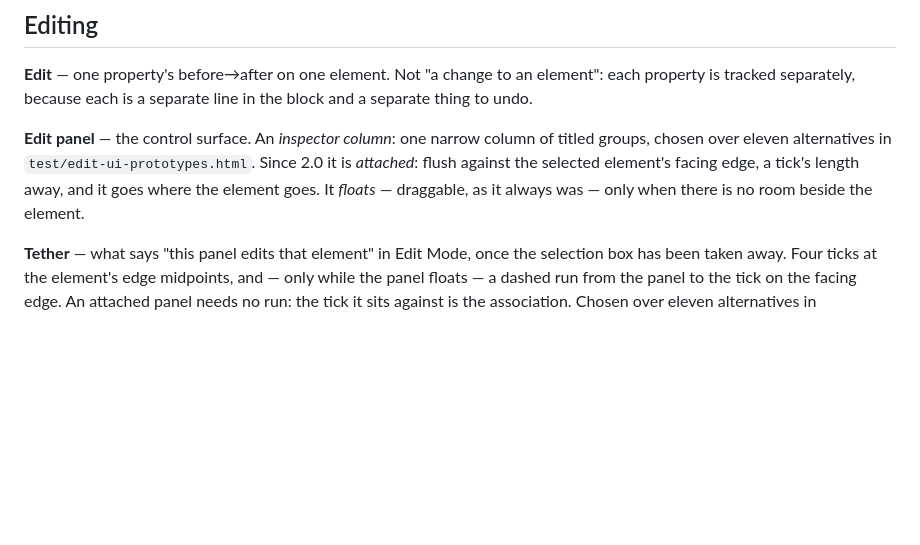
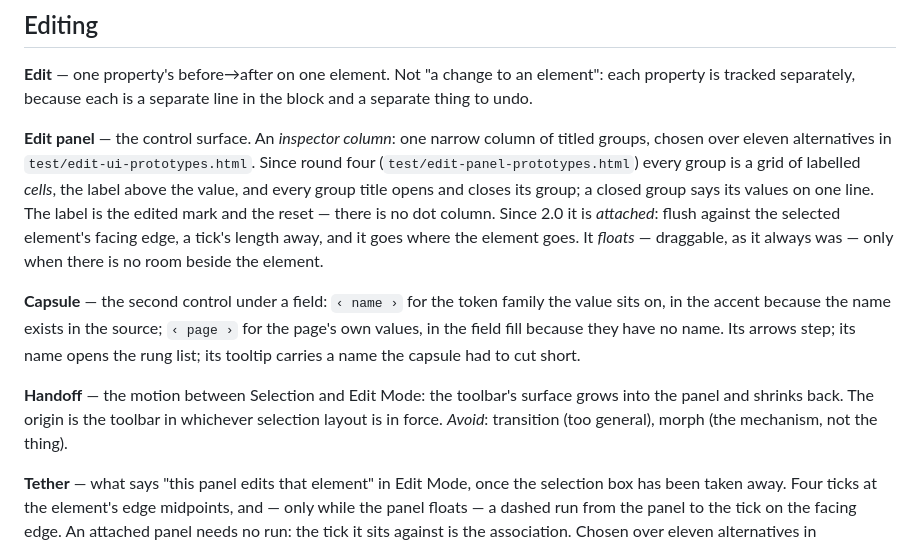
Before and after one commit to Jingquank/Claude-Code-Probe, a Markdown page: CONTEXT.md, the part around the change. Rendered like a GitHub page; blank space fills up the shorter version.

```diff
--- a/CONTEXT.md
+++ b/CONTEXT.md
@@ -80,10 +80,25 @@ in the block and a separate thing to undo.
 
 **Edit panel** — the control surface. An *inspector column*: one narrow
 column of titled groups, chosen over eleven alternatives in
-`test/edit-ui-prototypes.html`. Since 2.0 it is *attached*: flush against the
-selected element's facing edge, a tick's length away, and it goes where the
-element goes. It *floats* — draggable, as it always was — only when there is
-no room beside the element.
+`test/edit-ui-prototypes.html`. Since round four (`test/edit-panel-prototypes.html`)
+every group is a grid of labelled *cells*, the label above the value, and
+every group title opens and closes its group; a closed group says its values
+on one line. The label is the edited mark and the reset — there is no dot
+column. Since 2.0 it is *attached*: flush against the selected element's
+facing edge, a tick's length away, and it goes where the element goes. It
+*floats* — draggable, as it always was — only when there is no room beside
+the element.
+
+**Capsule** — the second control under a field: `‹ name ›` for the token
+family the value sits on, in the accent because the name exists in the
+source; `‹ page ›` for the page's own values, in the field fill because
+they have no name. Its arrows step; its name opens the rung list; its
+tooltip carries a name the capsule had to cut short.
+
+**Handoff** — the motion between Selection and Edit Mode: the toolbar's
+surface grows into the panel and shrinks back. The origin is the toolbar in
+whichever selection layout is in force.
+_Avoid_: transition (too general), morph (the mechanism, not the thing).
 
 **Tether** — what says "this panel edits that element" in Edit Mode, once the
 selection box has been taken away. Four ticks at the element's edge midpoints,
```
Also changed, not shown: DESIGN.md (+17 -1 lines), docs/EDIT-PANEL-PLAN.md (+10 -0 lines).
